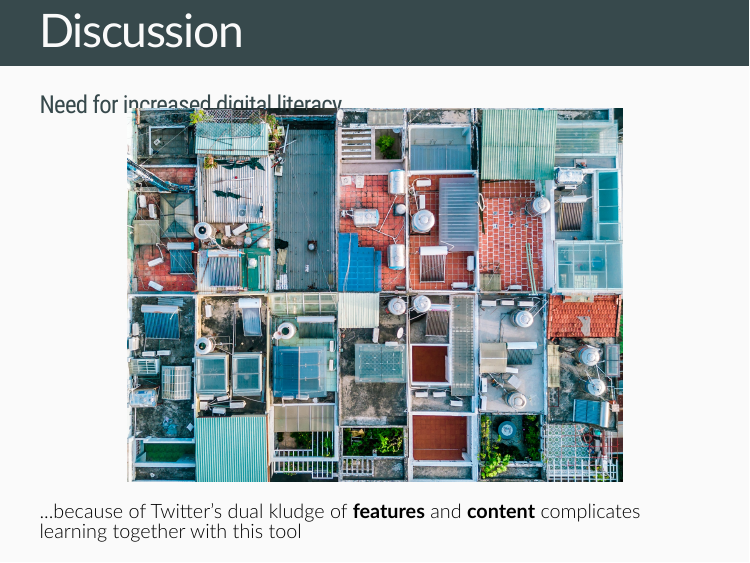
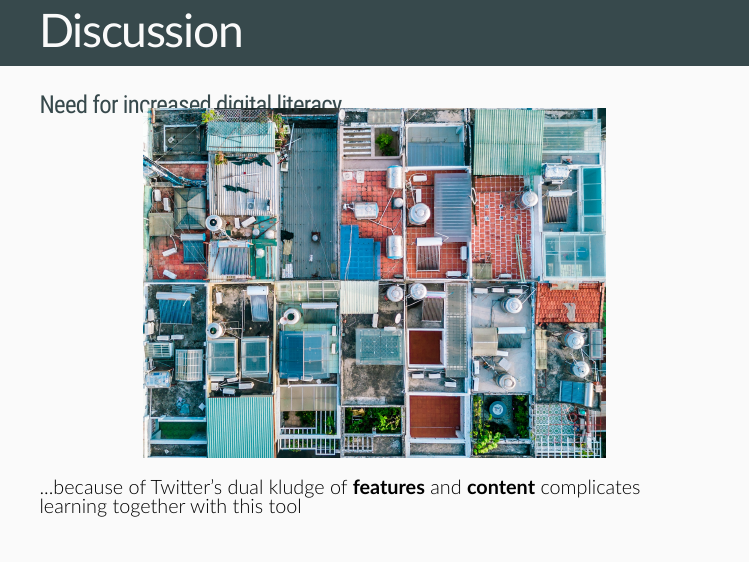
Before and after one commit to bretsw/site20-twitter, an R Markdown document (index.Rmd): page 29 of 35. The pictures show the slides in the output file index.html that the author committed with the source; the slides are laid out offline by our stand-in for remark.js, each with all of its steps uncovered, in fonts that may differ from those the slides ask for, and without slide numbers, shadows or browser add-ons.

Commit message:
fixed margins

````diff
--- a/index.Rmd
+++ b/index.Rmd
@@ -420,7 +420,7 @@ include_graphics("img/multiple-conversations.jpg")
 
 ### Need for increased digital literacy
 
-```{r, out.width = "600px", echo = FALSE, fig.align = "center"}
+```{r, out.width = "560px", echo = FALSE, fig.align = "center"}
 include_graphics("img/kludge-houses.jpg")
 ```
 
````
Also changed, not shown: index.html.
